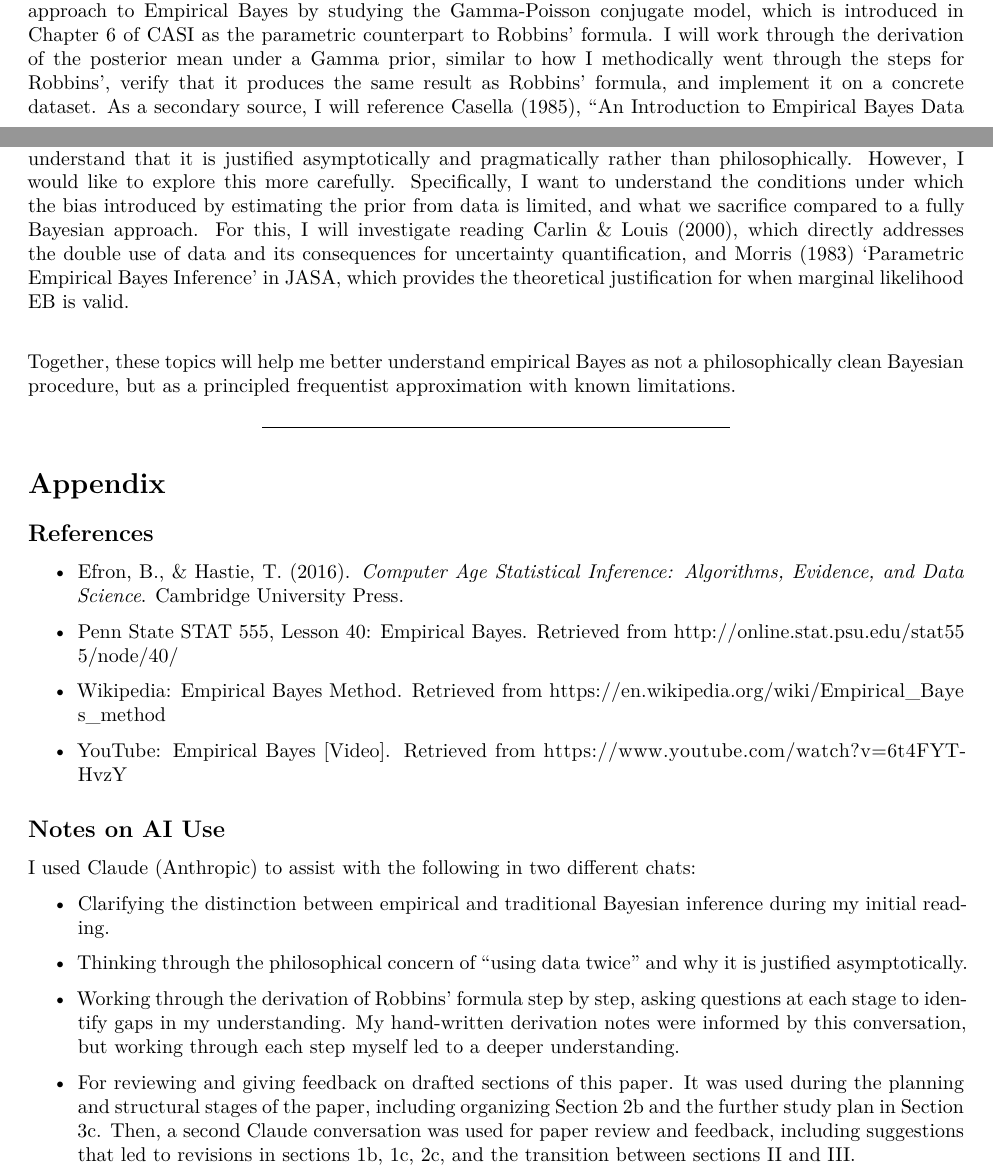
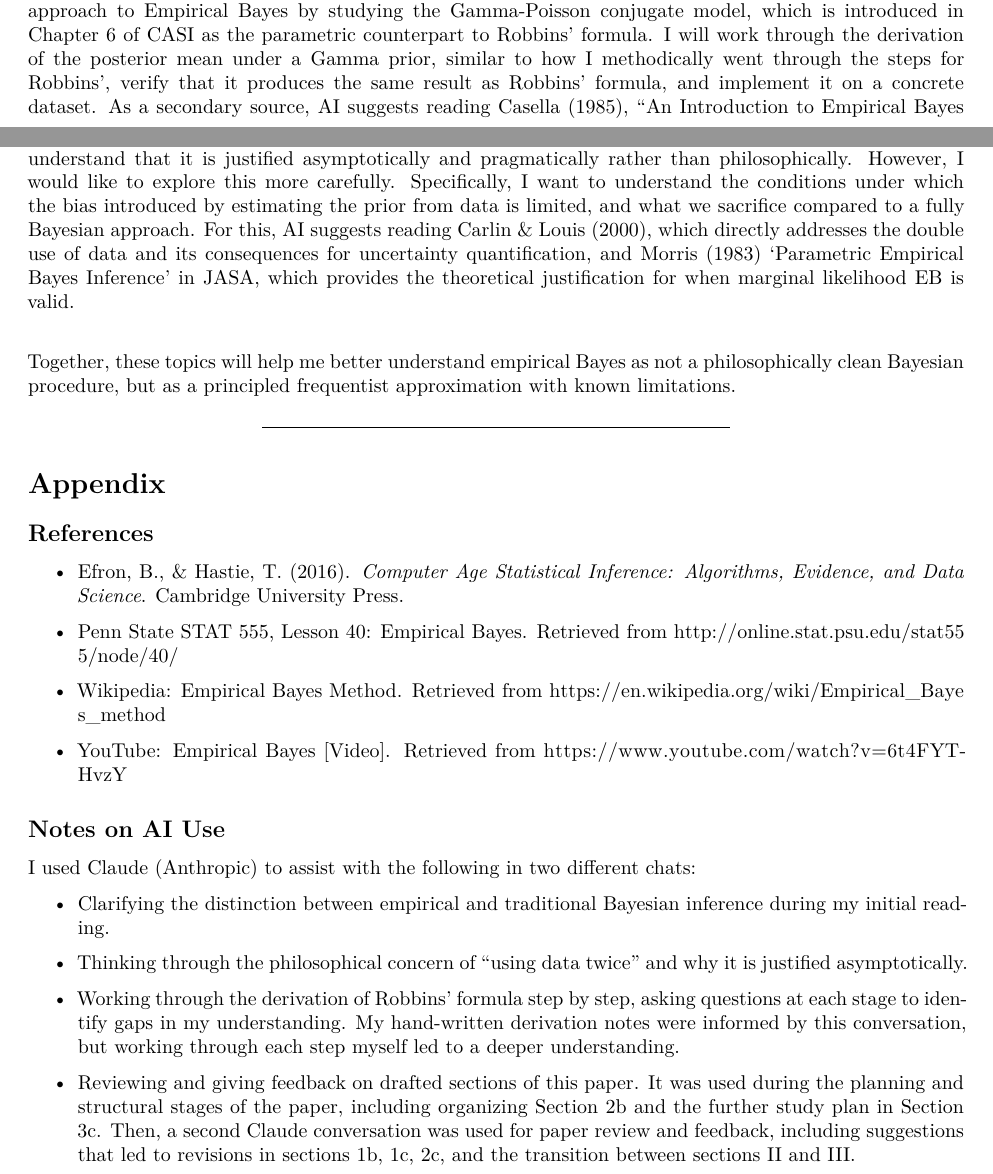
Before and after one commit to mlivauda/677-Final-Project, an R Markdown document (Paper_Empirical_Bayes.Rmd): two parts of pages 6 and 7 of 8, joined at a grey line, cut so that both start at the same text. Rendered offline with R 4.5, knitr and Pandoc, then LaTeX, with nearby package versions.

Commit message:
final read through edits

```diff
--- a/Paper_Empirical_Bayes.Rmd
+++ b/Paper_Empirical_Bayes.Rmd
@@ -190,13 +190,13 @@ Working through the derivation showed me that Robbins' Formula isn't magic; it's
 To truly master empirical Bayes, I would pursue these next steps with additional time.
 \
 
-First, I would like to look further into the other topics within this chapter that I identified I only partially understood. I now feel as though I understand the non-parametric approach to empirical Bayes through Robbins' formula well, so I would like to explore the parametric approach. I will explore the parametric approach to Empirical Bayes by studying the Gamma-Poisson conjugate model, which is introduced in Chapter 6 of CASI as the parametric counterpart to Robbins' formula. I will work through the derivation of the posterior mean under a Gamma prior, similar to how I methodically went through the steps for Robbins', verify that it produces the same result as Robbins' formula, and implement it on a concrete dataset. As a secondary source, I will reference Casella (1985), "An Introduction to Empirical Bayes Data Analysis" in The American Statistician.
+First, I would like to look further into the other topics within this chapter that I identified I only partially understood. I now feel as though I understand the non-parametric approach to empirical Bayes through Robbins' formula well, so I would like to explore the parametric approach. I will explore the parametric approach to Empirical Bayes by studying the Gamma-Poisson conjugate model, which is introduced in Chapter 6 of CASI as the parametric counterpart to Robbins' formula. I will work through the derivation of the posterior mean under a Gamma prior, similar to how I methodically went through the steps for Robbins', verify that it produces the same result as Robbins' formula, and implement it on a concrete dataset. As a secondary source, AI suggests reading Casella (1985), "An Introduction to Empirical Bayes Data Analysis" in The American Statistician.
 \
 
 Next, I would like to read and study the foundational Efron & Morris (1973) paper "Stein's Estimation Rule and Its Competitors" to understand how James-Stein shrinkage is reinterpreted as an empirical Bayes estimator under a normal prior and implement it on the baseball data. This would also give me the chance to look at how these methods perform on a more complex data set. For this topic of the James-Stein estimation, I can also reference Chapter 7 in CASI, which would also take me through the connection to Ridge regression.
 \
 
-Lastly, another topic I was unclear about was the 'using data twice' concern. After a bit of research, I better understand that it is justified asymptotically and pragmatically rather than philosophically. However, I would like to explore this more carefully. Specifically, I want to understand the conditions under which the bias introduced by estimating the prior from data is limited, and what we sacrifice compared to a fully Bayesian approach. For this, I will investigate reading Carlin & Louis (2000), which directly addresses the double use of data and its consequences for uncertainty quantification, and Morris (1983) 'Parametric Empirical Bayes Inference' in JASA, which provides the theoretical justification for when marginal likelihood EB is valid.
+Lastly, another topic I was unclear about was the 'using data twice' concern. After a bit of research, I better understand that it is justified asymptotically and pragmatically rather than philosophically. However, I would like to explore this more carefully. Specifically, I want to understand the conditions under which the bias introduced by estimating the prior from data is limited, and what we sacrifice compared to a fully Bayesian approach. For this, AI suggests reading Carlin & Louis (2000), which directly addresses the double use of data and its consequences for uncertainty quantification, and Morris (1983) 'Parametric Empirical Bayes Inference' in JASA, which provides the theoretical justification for when marginal likelihood EB is valid.
 \
 
 Together, these topics will help me better understand empirical Bayes as not a philosophically clean Bayesian procedure, but as a principled frequentist approximation with known limitations.
@@ -227,7 +227,7 @@ I used Claude (Anthropic) to assist with the following in two different chats:
 
 - Working through the derivation of Robbins' formula step by step, asking questions at each stage to identify gaps in my understanding. My hand-written derivation notes were informed by this conversation, but working through each step myself led to a deeper understanding.
 
-- For reviewing and giving feedback on drafted sections of this paper. It was used during the planning and structural stages of the paper, including organizing Section 2b and the further study plan in Section 3c. Then, a second Claude conversation was used for paper review and feedback, including suggestions that led to revisions in sections 1b, 1c, 2c, and the transition between sections II and III.
+- Reviewing and giving feedback on drafted sections of this paper. It was used during the planning and structural stages of the paper, including organizing Section 2b and the further study plan in Section 3c. Then, a second Claude conversation was used for paper review and feedback, including suggestions that led to revisions in sections 1b, 1c, 2c, and the transition between sections II and III.
 
 **What I did:** I treated Claude as an interactive study partner rather than a content generator. I asked questions, pushed back, and used responses to direct further reading and thinking. I also used it to prompt me through the project stages step by step. I used it to help write the code portions.
 
```
Also changed, not shown: Paper_Empirical_Bayes.Rmd (2 more changed lines), 2 other files.
